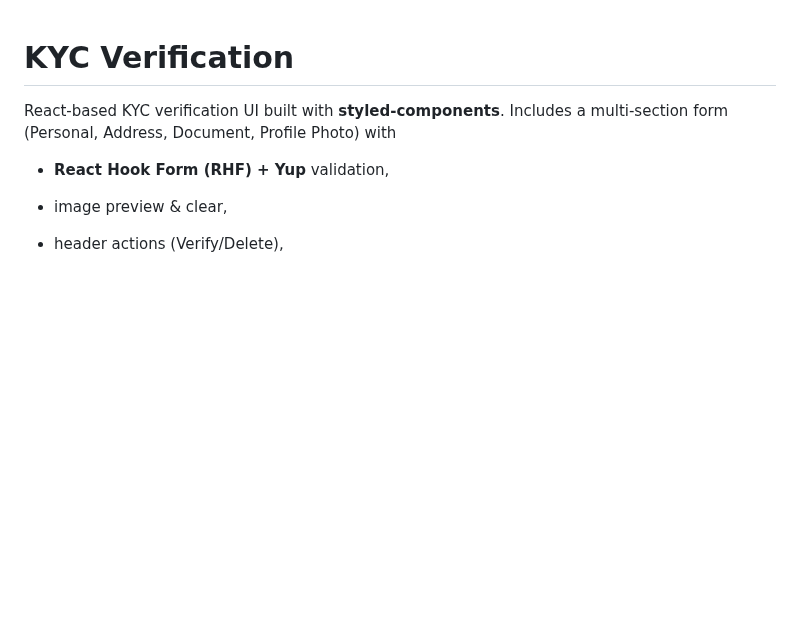
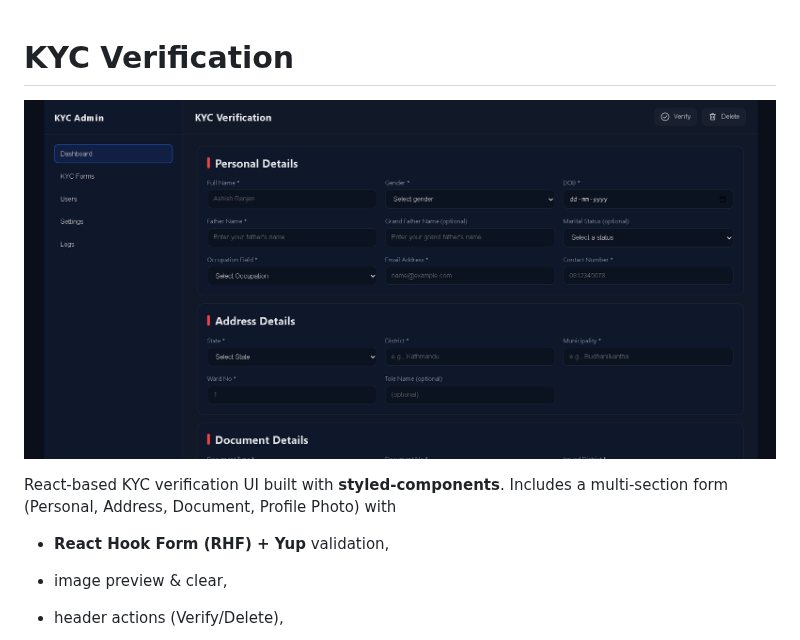
Before and after one commit to a2rp/kyc-verification, a Markdown page: README.md, the part around the change. Drawn GitHub-style; pictures changed too: image-1.png (added); blank space fills up the shorter version.

```diff
--- a/README.md
+++ b/README.md
@@ -1,4 +1,6 @@
 # KYC Verification
+
+![alt text](image-1.png)
 
 React-based KYC verification UI built with **styled-components**.
 Includes a multi-section form (Personal, Address, Document, Profile Photo) with
```
